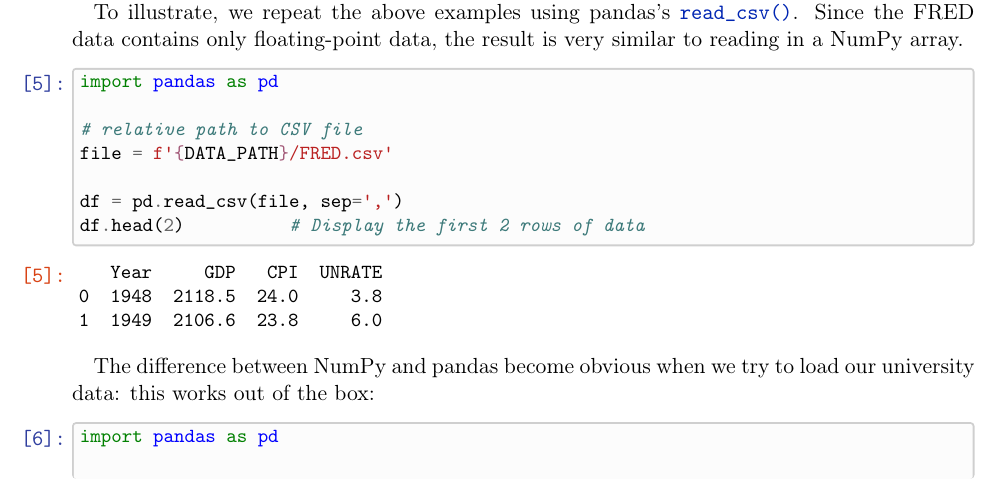
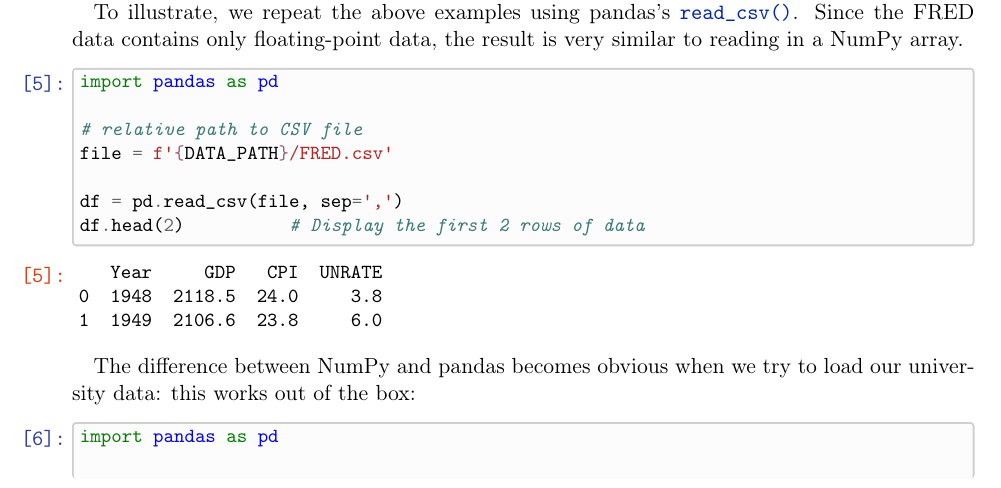
Before and after one commit to richardfoltyn/python-intro-PGR, a LaTeX document (latex/unit07.tex): part of page 4 of 15, cut so that both start at the same text. Compiled offline with pdfLaTeX; a LaTeX package or settings file that is missing is left out.

Commit message:
Unit 7: Cosmetic fixes to notebook

```diff
--- a/latex/unit07.tex
+++ b/latex/unit07.tex
@@ -721,7 +721,7 @@ very similar to reading in a NumPy array.
 \end{Verbatim}
 \end{tcolorbox}
 
-    The difference between NumPy and pandas become obvious when we try to
+    The difference between NumPy and pandas becomes obvious when we try to
 load our university data: this works out of the box:
 
     \begin{tcolorbox}[breakable, size=fbox, boxrule=1pt, pad at break*=1mm,colback=cellbackground, colframe=cellborder]
```
Also changed, not shown: latex/unit07.pdf, 1 other file.
